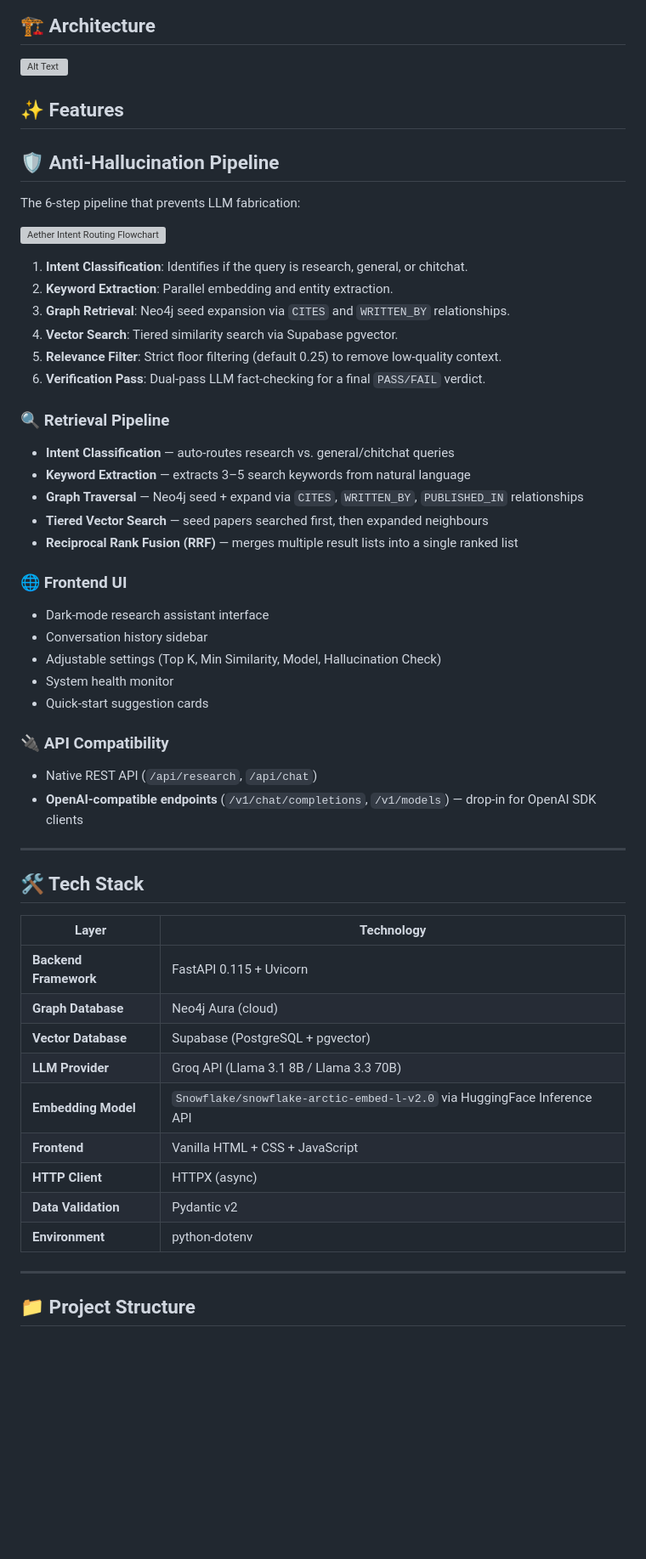
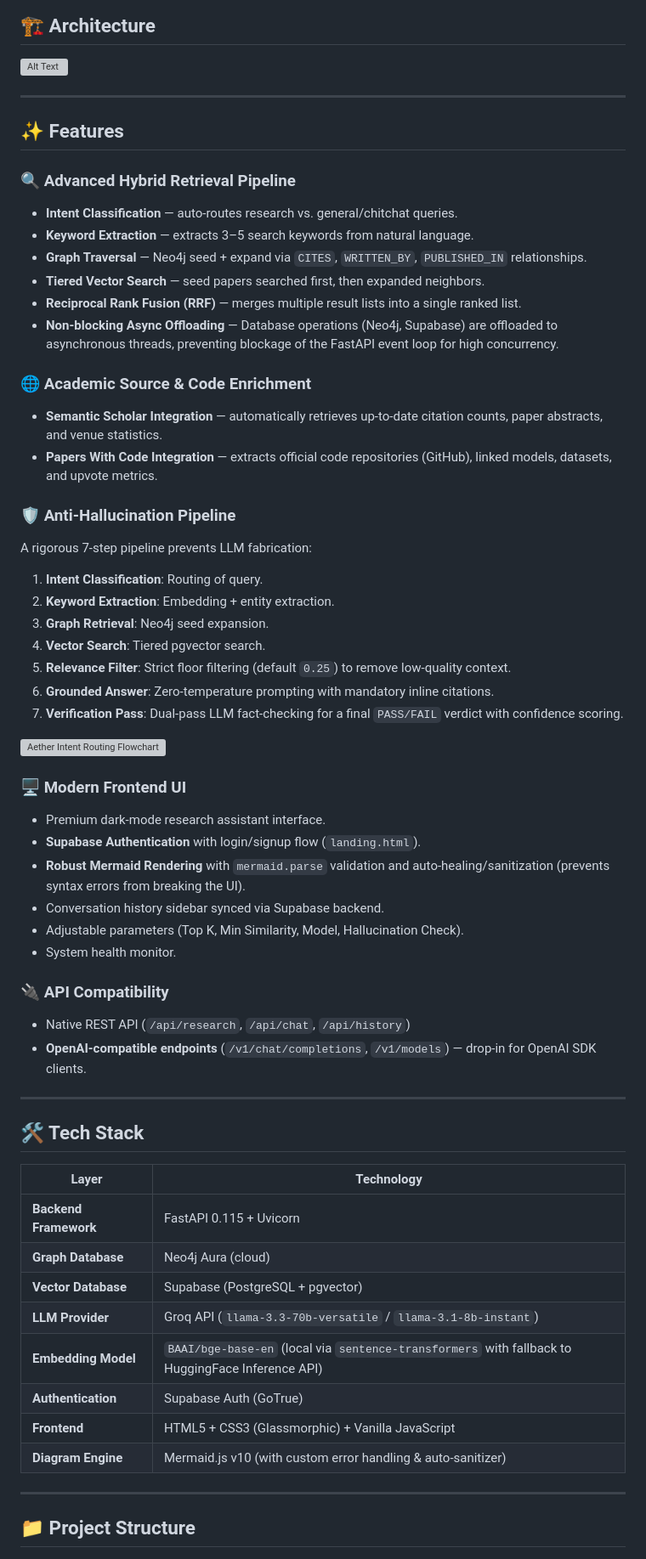
Before and after one commit to aarif-123/GraphRag-Research-Assistant, a Markdown page: README.md, the part around one of its changes. Shown at 85% size. Rendered like a GitHub page; blank space fills up the shorter version; grey boxes are pictures that could not be loaded.

Commit message:
docs: update README.md to reflect current v5.0 architecture

```diff
--- a/README.md
+++ b/README.md
@@ -41,36 +43,45 @@ It serves both a **REST API** (FastAPI) and a **browser-based frontend UI** from
 ## 🏗️ Architecture
 ![Alt Text](aether_full_system_architecture.svg)
 
+---
+
 ## ✨ Features
-## 🛡️ Anti-Hallucination Pipeline
 
-The 6-step pipeline that prevents LLM fabrication:
+### 🔍 Advanced Hybrid Retrieval Pipeline
+- **Intent Classification** — auto-routes research vs. general/chitchat queries.
+- **Keyword Extraction** — extracts 3–5 search keywords from natural language.
+- **Graph Traversal** — Neo4j seed + expand via `CITES`, `WRITTEN_BY`, `PUBLISHED_IN` relationships.
+- **Tiered Vector Search** — seed papers searched first, then expanded neighbors.
+- **Reciprocal Rank Fusion (RRF)** — merges multiple result lists into a single ranked list.
+- **Non-blocking Async Offloading** — Database operations (Neo4j, Supabase) are offloaded to asynchronous threads, preventing blockage of the FastAPI event loop for high concurrency.
+
+### 🌐 Academic Source & Code Enrichment
+- **Semantic Scholar Integration** — automatically retrieves up-to-date citation counts, paper abstracts, and venue statistics.
+- **Papers With Code Integration** — extracts official code repositories (GitHub), linked models, datasets, and upvote metrics.
+
+### 🛡️ Anti-Hallucination Pipeline
+A rigorous 7-step pipeline prevents LLM fabrication:
+1. **Intent Classification**: Routing of query.
+2. **Keyword Extraction**: Embedding + entity extraction.
+3. **Graph Retrieval**: Neo4j seed expansion.
+4. **Vector Search**: Tiered pgvector search.
+5. **Relevance Filter**: Strict floor filtering (default `0.25`) to remove low-quality context.
+6. **Grounded Answer**: Zero-temperature prompting with mandatory inline citations.
+7. **Verification Pass**: Dual-pass LLM fact-checking for a final `PASS/FAIL` verdict with confidence scoring.
 
 ![Aether Intent Routing Flowchart](aether_intent_routing_flowchart.svg)
 
-1. **Intent Classification**: Identifies if the query is research, general, or chitchat.
-2. **Keyword Extraction**: Parallel embedding and entity extraction.
-3. **Graph Retrieval**: Neo4j seed expansion via `CITES` and `WRITTEN_BY` relationships.
-4. **Vector Search**: Tiered similarity search via Supabase pgvector.
-5. **Relevance Filter**: Strict floor filtering (default 0.25) to remove low-quality context.
-6. **Verification Pass**: Dual-pass LLM fact-checking for a final `PASS/FAIL` verdict.
-### 🔍 Retrieval Pipeline
-- **Intent Classification** — auto-routes research vs. general/chitchat queries
-- **Keyword Extraction** — extracts 3–5 search keywords from natural language
-- **Graph Traversal** — Neo4j seed + expand via `CITES`, `WRITTEN_BY`, `PUBLISHED_IN` relationships
-- **Tiered Vector Search** — seed papers searched first, then expanded neighbours
-- **Reciprocal Rank Fusion (RRF)** — merges multiple result lists into a single ranked list
-
-### 🌐 Frontend UI
-- Dark-mode research assistant interface
-- Conversation history sidebar
-- Adjustable settings (Top K, Min Similarity, Model, Hallucination Check)
-- System health monitor
-- Quick-start suggestion cards
+### 🖥️ Modern Frontend UI
+- Premium dark-mode research assistant interface.
+- **Supabase Authentication** with login/signup flow (`landing.html`).
+- **Robust Mermaid Rendering** with `mermaid.parse` validation and auto-healing/sanitization (prevents syntax errors from breaking the UI).
+- Conversation history sidebar synced via Supabase backend.
+- Adjustable parameters (Top K, Min Similarity, Model, Hallucination Check).
+- System health monitor.
 
 ### 🔌 API Compatibility
-- Native REST API (`/api/research`, `/api/chat`)
-- **OpenAI-compatible endpoints** (`/v1/chat/completions`, `/v1/models`) — drop-in for OpenAI SDK clients
+- Native REST API (`/api/research`, `/api/chat`, `/api/history`)
+- **OpenAI-compatible endpoints** (`/v1/chat/completions`, `/v1/models`) — drop-in for OpenAI SDK clients.
 
 ---
 
@@ -81,12 +92,11 @@ The 6-step pipeline that prevents LLM fabrication:
 | **Backend Framework** | FastAPI 0.115 + Uvicorn |
 | **Graph Database** | Neo4j Aura (cloud) |
 | **Vector Database** | Supabase (PostgreSQL + pgvector) |
-| **LLM Provider** | Groq API (Llama 3.1 8B / Llama 3.3 70B) |
-| **Embedding Model** | `Snowflake/snowflake-arctic-embed-l-v2.0` via HuggingFace Inference API |
-| **Frontend** | Vanilla HTML + CSS + JavaScript |
-| **HTTP Client** | HTTPX (async) |
-| **Data Validation** | Pydantic v2 |
-| **Environment** | python-dotenv |
+| **LLM Provider** | Groq API (`llama-3.3-70b-versatile` / `llama-3.1-8b-instant`) |
+| **Embedding Model** | `BAAI/bge-base-en` (local via `sentence-transformers` with fallback to HuggingFace Inference API) |
+| **Authentication** | Supabase Auth (GoTrue) |
+| **Frontend** | HTML5 + CSS3 (Glassmorphic) + Vanilla JavaScript |
+| **Diagram Engine** | Mermaid.js v10 (with custom error handling & auto-sanitizer) |
 
 ---
 
```
Also changed, not shown: other parts of README.md (+54 -147 lines).
